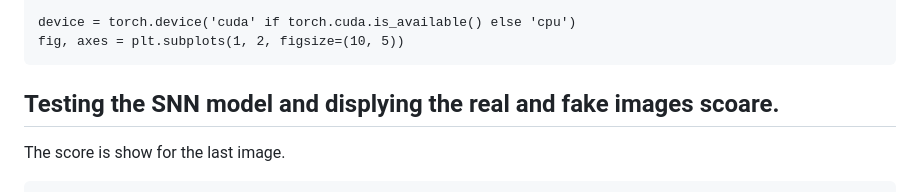
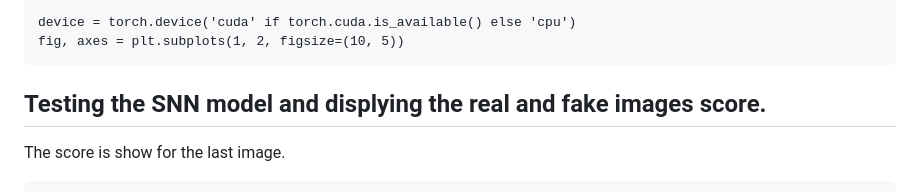
Before and after one commit to Satish-Chilloji/adversarial_handwritten_signature_detection, a Markdown page: README.md, the part around the change. GitHub-like rendering.

````diff
--- a/README.md
+++ b/README.md
@@ -126,7 +126,7 @@ device = torch.device('cuda' if torch.cuda.is_available() else 'cpu')
 fig, axes = plt.subplots(1, 2, figsize=(10, 5))
 ```
 
-## Testing the SNN model and displying the real and fake images scoare.
+## Testing the SNN model and displying the real and fake images score.
 
 The score is show for the last image.
 ```
````
